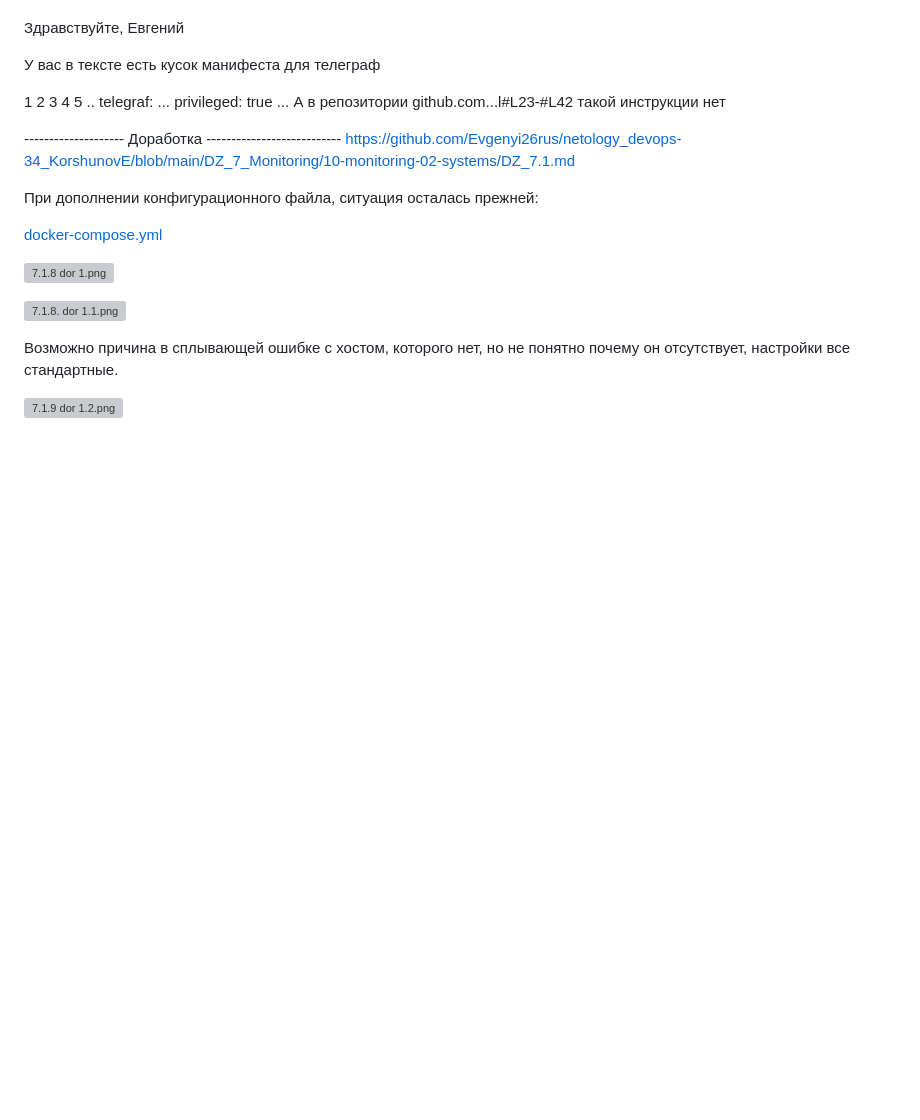
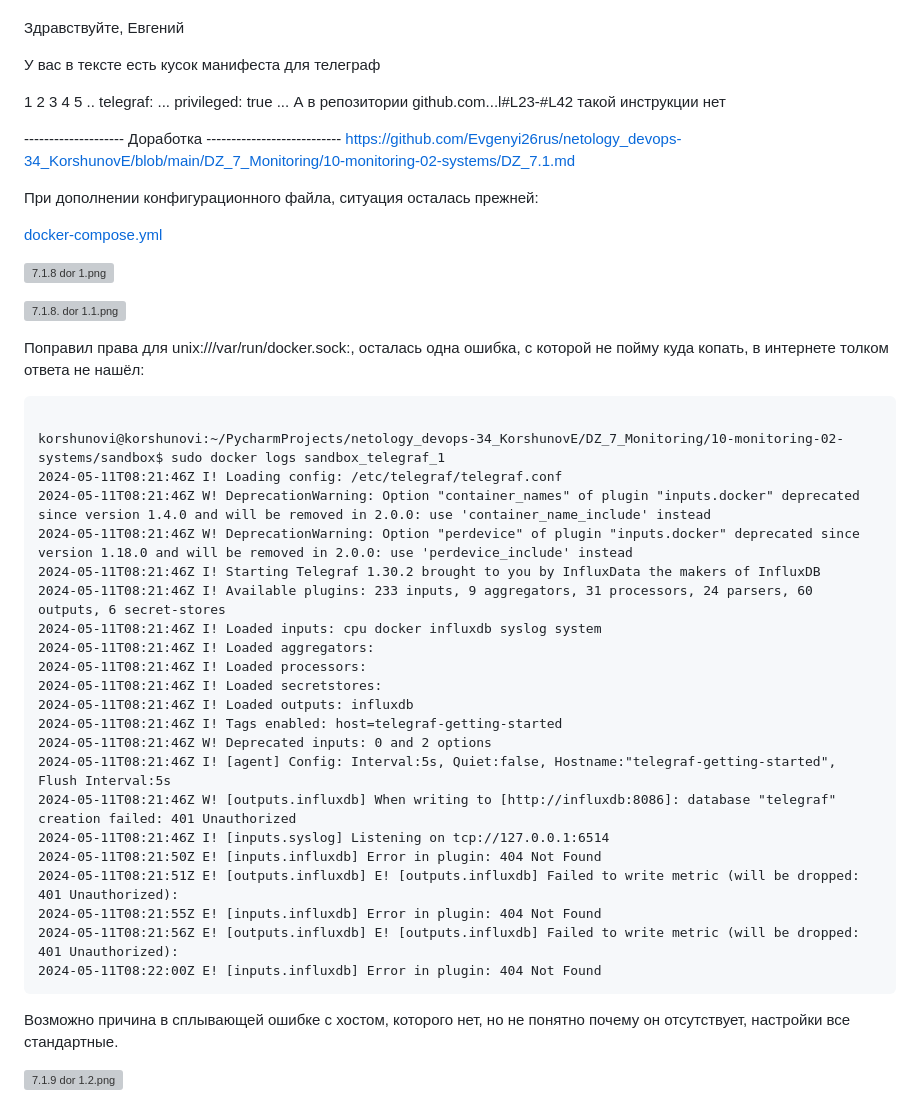
Before and after one commit to Evgenyi26rus/netology_devops-34_KorshunovE, a Markdown page: DZ_7_Monitoring/10-monitoring-02-systems/Dorabotka.md, the part around the change. GitHub-like rendering; blank space fills up the shorter version; grey boxes are pictures that could not be loaded.

Commit message:
DZ_7.1 dorabotka 2

````diff
--- a/DZ_7_Monitoring/10-monitoring-02-systems/Dorabotka.md
+++ b/DZ_7_Monitoring/10-monitoring-02-systems/Dorabotka.md
@@ -73,6 +73,33 @@ https://github.com/Evgenyi26rus/netology_devops-34_KorshunovE/blob/main/DZ_7_Mon
 
 ![7.1.8. dor 1.1.png](picture%2F7.1.8.%20dor%201.1.png)
 
+Поправил права для unix:///var/run/docker.sock:, осталась одна ошибка, с которой не пойму куда копать, в интернете толком ответа не нашёл:
+
+```commandline
+
+korshunovi@korshunovi:~/PycharmProjects/netology_devops-34_KorshunovE/DZ_7_Monitoring/10-monitoring-02-systems/sandbox$ sudo docker logs sandbox_telegraf_1
+2024-05-11T08:21:46Z I! Loading config: /etc/telegraf/telegraf.conf
+2024-05-11T08:21:46Z W! DeprecationWarning: Option "container_names" of plugin "inputs.docker" deprecated since version 1.4.0 and will be removed in 2.0.0: use 'container_name_include' instead
+2024-05-11T08:21:46Z W! DeprecationWarning: Option "perdevice" of plugin "inputs.docker" deprecated since version 1.18.0 and will be removed in 2.0.0: use 'perdevice_include' instead
+2024-05-11T08:21:46Z I! Starting Telegraf 1.30.2 brought to you by InfluxData the makers of InfluxDB
+2024-05-11T08:21:46Z I! Available plugins: 233 inputs, 9 aggregators, 31 processors, 24 parsers, 60 outputs, 6 secret-stores
+2024-05-11T08:21:46Z I! Loaded inputs: cpu docker influxdb syslog system
+2024-05-11T08:21:46Z I! Loaded aggregators:
+2024-05-11T08:21:46Z I! Loaded processors:
+2024-05-11T08:21:46Z I! Loaded secretstores:
+2024-05-11T08:21:46Z I! Loaded outputs: influxdb
+2024-05-11T08:21:46Z I! Tags enabled: host=telegraf-getting-started
+2024-05-11T08:21:46Z W! Deprecated inputs: 0 and 2 options
+2024-05-11T08:21:46Z I! [agent] Config: Interval:5s, Quiet:false, Hostname:"telegraf-getting-started", Flush Interval:5s
+2024-05-11T08:21:46Z W! [outputs.influxdb] When writing to [http://influxdb:8086]: database "telegraf" creation failed: 401 Unauthorized
+2024-05-11T08:21:46Z I! [inputs.syslog] Listening on tcp://127.0.0.1:6514
+2024-05-11T08:21:50Z E! [inputs.influxdb] Error in plugin: 404 Not Found
+2024-05-11T08:21:51Z E! [outputs.influxdb] E! [outputs.influxdb] Failed to write metric (will be dropped: 401 Unauthorized):
+2024-05-11T08:21:55Z E! [inputs.influxdb] Error in plugin: 404 Not Found
+2024-05-11T08:21:56Z E! [outputs.influxdb] E! [outputs.influxdb] Failed to write metric (will be dropped: 401 Unauthorized):
+2024-05-11T08:22:00Z E! [inputs.influxdb] Error in plugin: 404 Not Found
+```
+
 Возможно причина в сплывающей ошибке с хостом, которого нет, но не понятно почему он отсутствует, настройки все стандартные.
 
 ![7.1.9 dor 1.2.png](picture%2F7.1.9%20dor%201.2.png)
````
